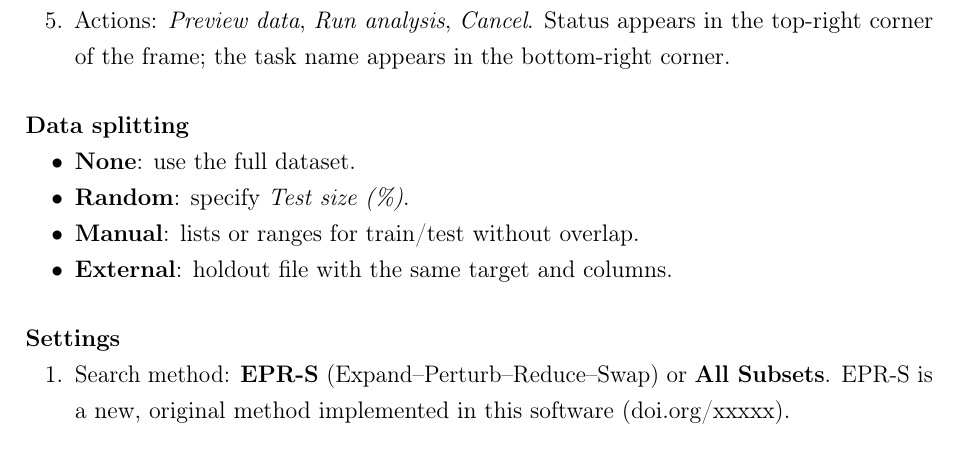
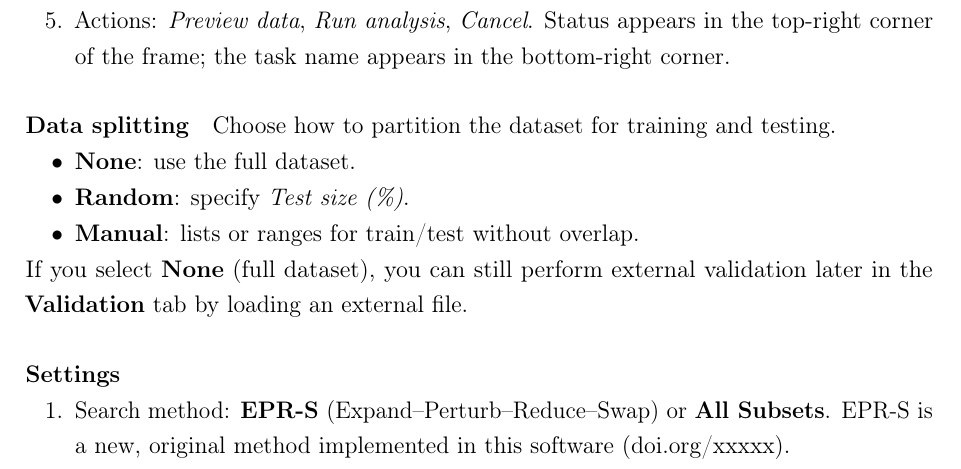
Before and after one commit to Jacksonalcazar/MLR-X, a LaTeX document (MLRX_manual.tex): part of page 5 of 12, cut so that both start at the same text. Compiled offline with pdfLaTeX.

Commit message:
Clarify data splitting guidance

```diff
--- a/MLRX_manual.tex
+++ b/MLRX_manual.tex
@@ -127,12 +127,13 @@ MLR-X organizes its features into tabs within a main window.
 \end{enumerate}
 
 \paragraph{Data splitting}
+Choose how to partition the dataset for training and testing.
 \begin{itemize}
   \item \textbf{None}: use the full dataset.
   \item \textbf{Random}: specify \emph{Test size (\%)}.
   \item \textbf{Manual}: lists or ranges for train/test without overlap.
-  \item \textbf{External}: holdout file with the same target and columns.
 \end{itemize}
+If you select \textbf{None} (full dataset), you can still perform external validation later in the \textbf{Validation} tab by loading an external file.
 
 \paragraph{Settings}
   \begin{enumerate}[label=\arabic*.]
```
